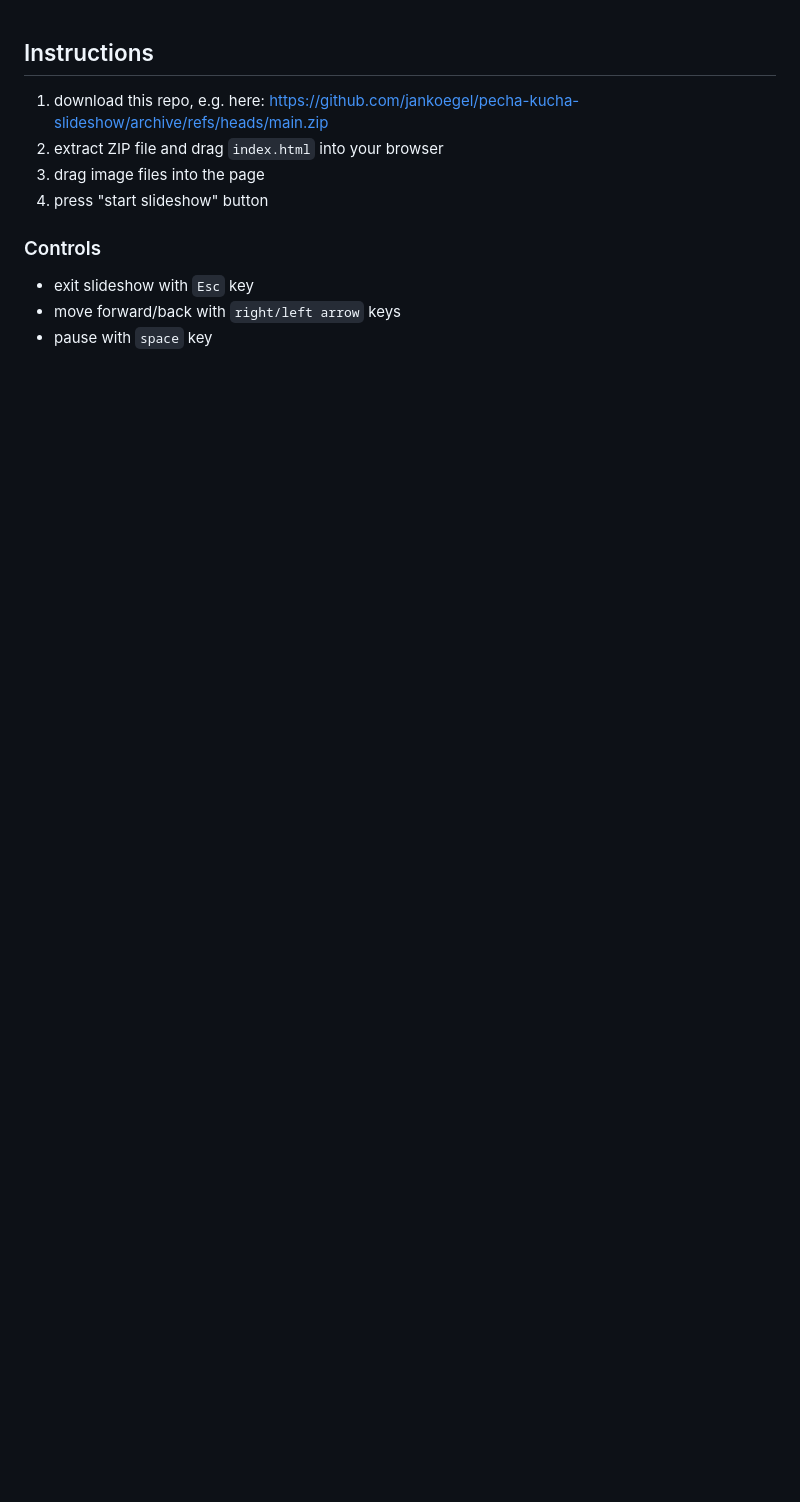
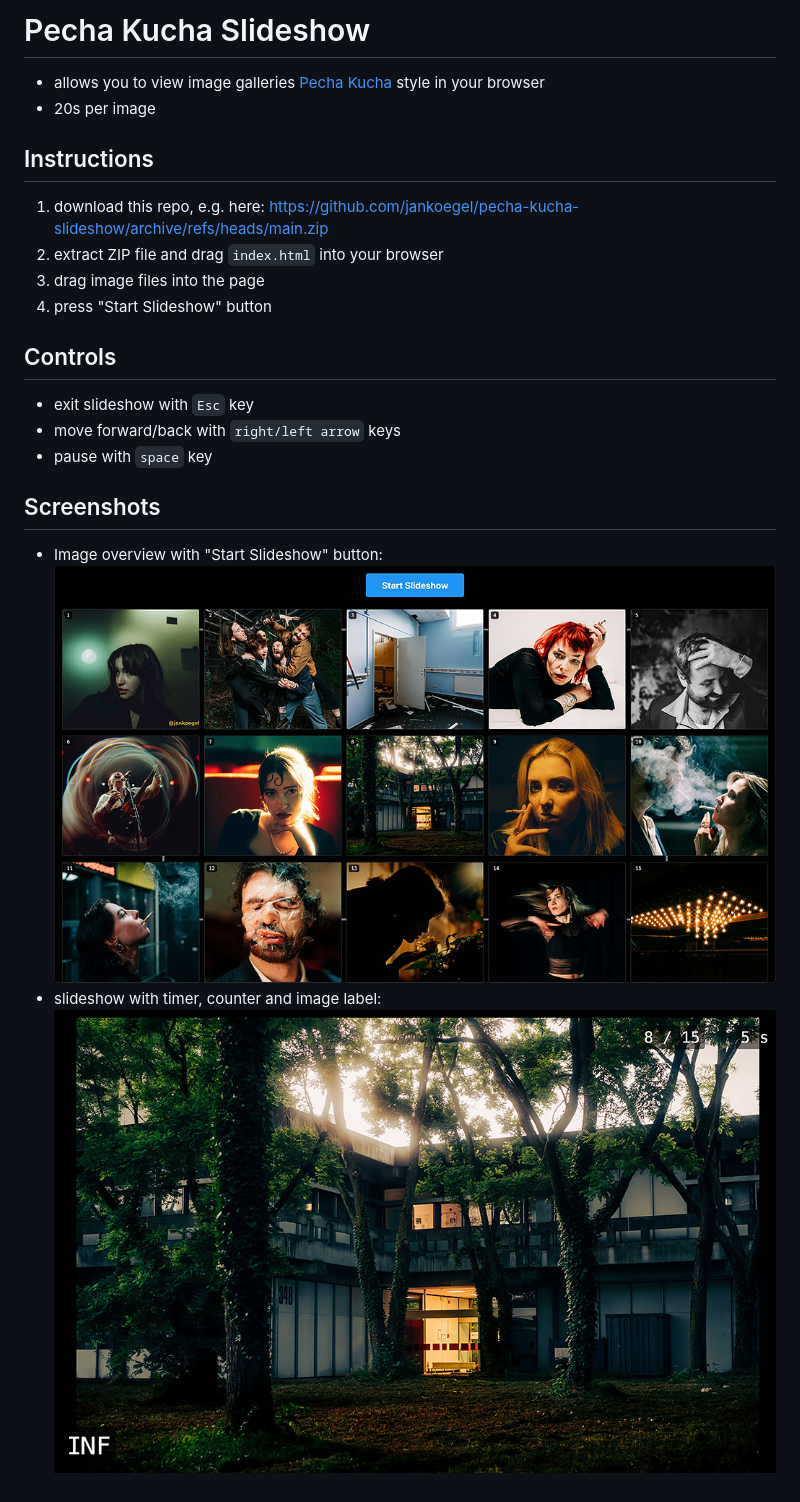
Before and after one commit to jankoegel/pecha-kucha-slideshow, a Markdown page: README.md, the part around the change. Rendered like a GitHub page; pictures changed too: images/overview.jpg (added), images/slideshow.jpg (added); blank space fills up the shorter version.

Commit message:
README: add screenshots

```diff
--- a/README.md
+++ b/README.md
@@ -1,10 +1,20 @@
+# Pecha Kucha Slideshow
++ allows you to view image galleries [Pecha Kucha](https://en.wikipedia.org/wiki/PechaKucha) style in your browser
++ 20s per image
+
 ## Instructions
 1. download this repo, e.g. here: https://github.com/jankoegel/pecha-kucha-slideshow/archive/refs/heads/main.zip
 2. extract ZIP file and drag `index.html` into your browser
 3. drag image files into the page
-4. press "start slideshow" button
+4. press "Start Slideshow" button
 
-### Controls
+## Controls
 + exit slideshow with `Esc` key
 + move forward/back with `right/left arrow` keys
 + pause with `space` key
+
+## Screenshots
++ Image overview with "Start Slideshow" button:
+  ![image overview](images/overview.jpg)
++ slideshow with timer, counter and image label:
+  ![Slideshow with timer and counter](images/slideshow.jpg)
```
